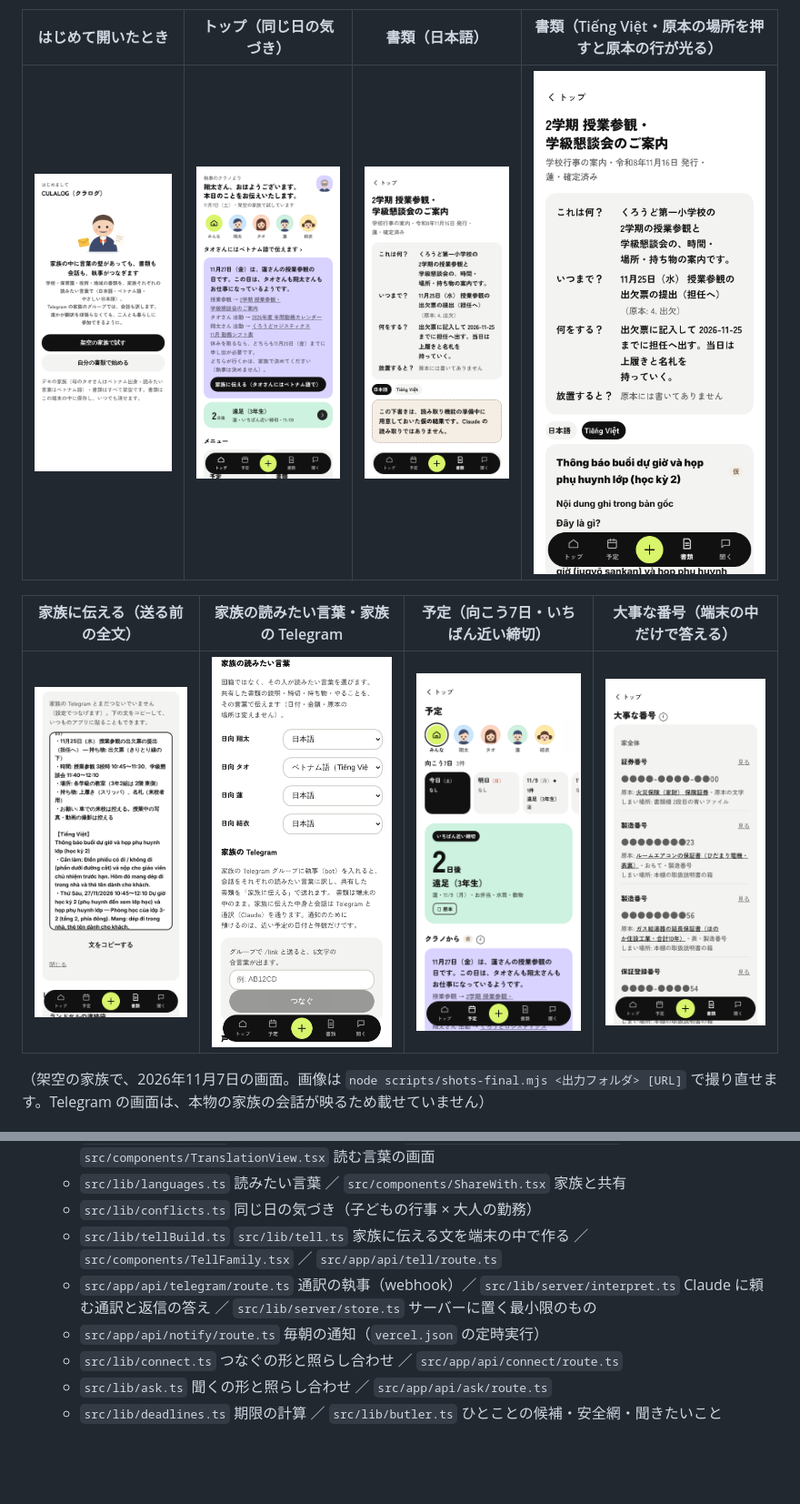
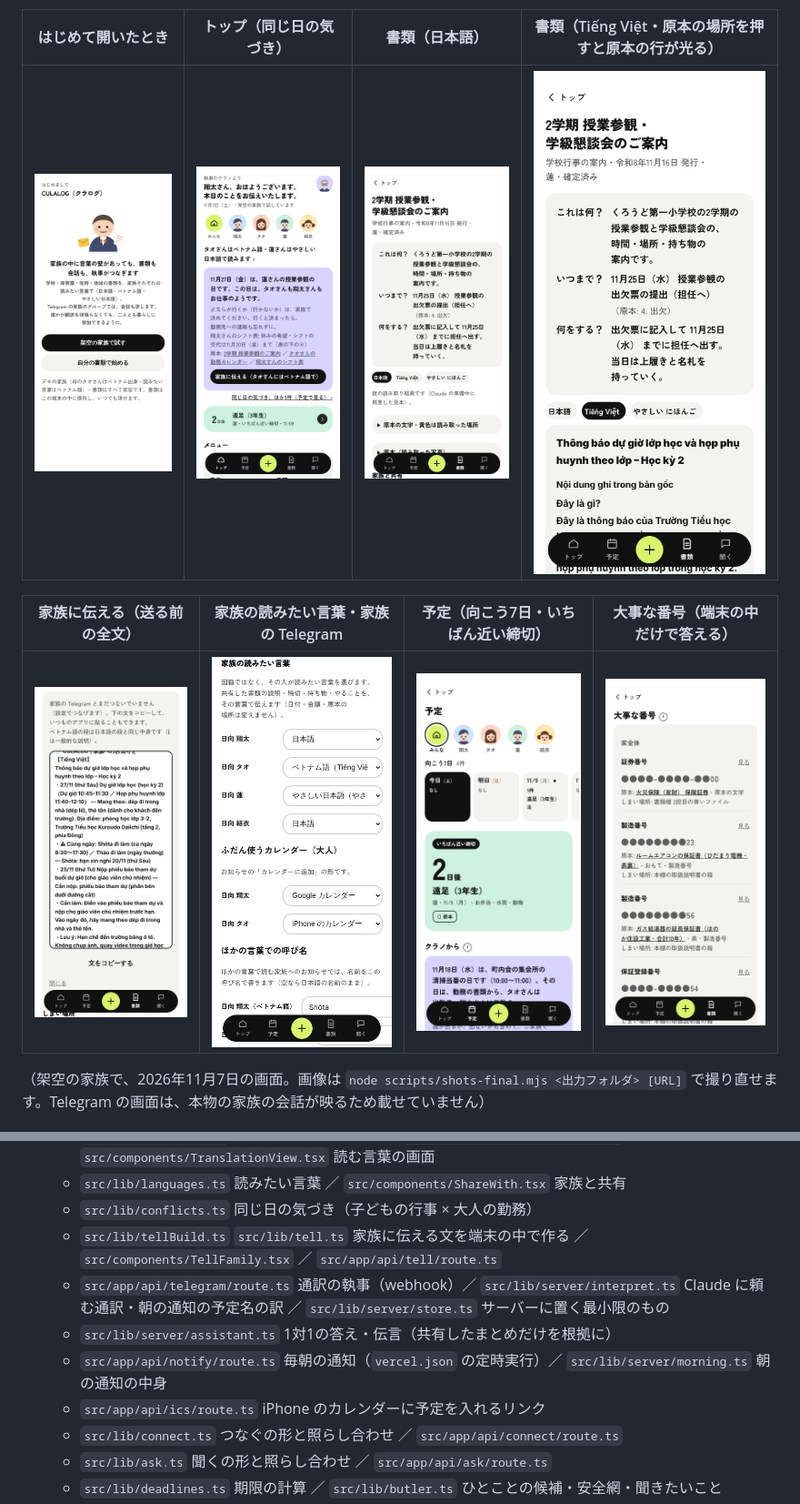
Before and after one commit to wz-developer-japan/culalog, a Markdown page: README.md, 2 parts joined by grey strips. Shown at 91% size. Drawn GitHub-style; pictures changed too: docs/img/screen-doc-ja.png, docs/img/screen-doc-vi.png, docs/img/screen-schedule.png; blank space fills up the shorter version.

```diff
--- a/README.md
+++ b/README.md
@@ -245,8 +250,10 @@ Telegram の通訳と毎朝の通知には、`.env.example` にある Telegram
   - `src/lib/languages.ts` 読みたい言葉 ／ `src/components/ShareWith.tsx` 家族と共有
   - `src/lib/conflicts.ts` 同じ日の気づき（子どもの行事 × 大人の勤務）
   - `src/lib/tellBuild.ts` `src/lib/tell.ts` 家族に伝える文を端末の中で作る ／ `src/components/TellFamily.tsx` ／ `src/app/api/tell/route.ts`
-  - `src/app/api/telegram/route.ts` 通訳の執事（webhook）／ `src/lib/server/interpret.ts` Claude に頼む通訳と返信の答え ／ `src/lib/server/store.ts` サーバーに置く最小限のもの
-  - `src/app/api/notify/route.ts` 毎朝の通知（`vercel.json` の定時実行）
+  - `src/app/api/telegram/route.ts` 通訳の執事（webhook）／ `src/lib/server/interpret.ts` Claude に頼む通訳・朝の通知の予定名の訳 ／ `src/lib/server/store.ts` サーバーに置く最小限のもの
+  - `src/lib/server/assistant.ts` 1対1の答え・伝言（共有したまとめだけを根拠に）
+  - `src/app/api/notify/route.ts` 毎朝の通知（`vercel.json` の定時実行）／ `src/lib/server/morning.ts` 朝の通知の中身
+  - `src/app/api/ics/route.ts` iPhone のカレンダーに予定を入れるリンク
   - `src/lib/connect.ts` つなぐの形と照らし合わせ ／ `src/app/api/connect/route.ts`
   - `src/lib/ask.ts` 聞くの形と照らし合わせ ／ `src/app/api/ask/route.ts`
   - `src/lib/deadlines.ts` 期限の計算 ／ `src/lib/butler.ts` ひとことの候補・安全網・聞きたいこと
```
Also changed, not shown: other parts of README.md (+10 -5 lines), 1 other file.
